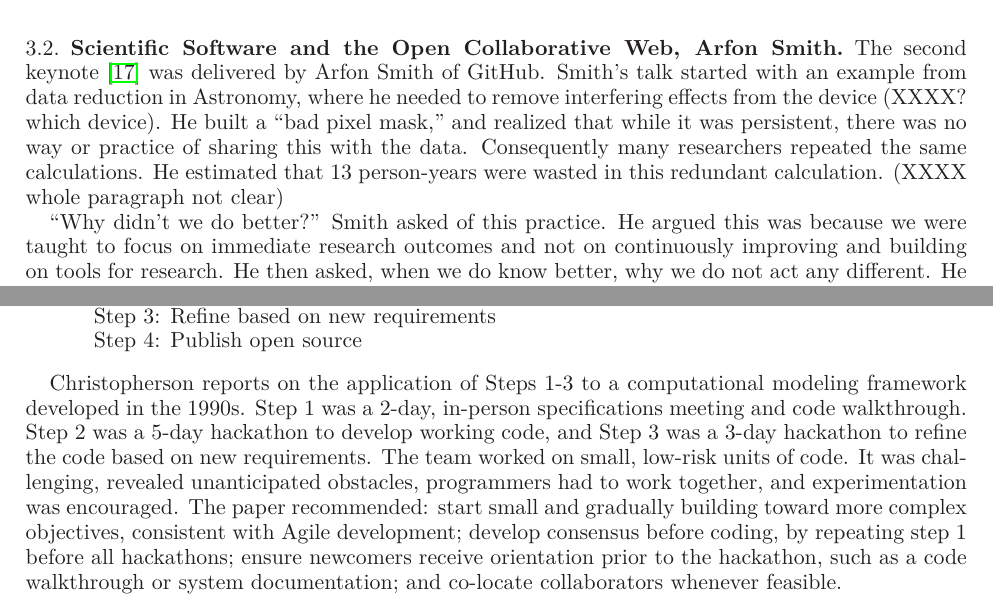
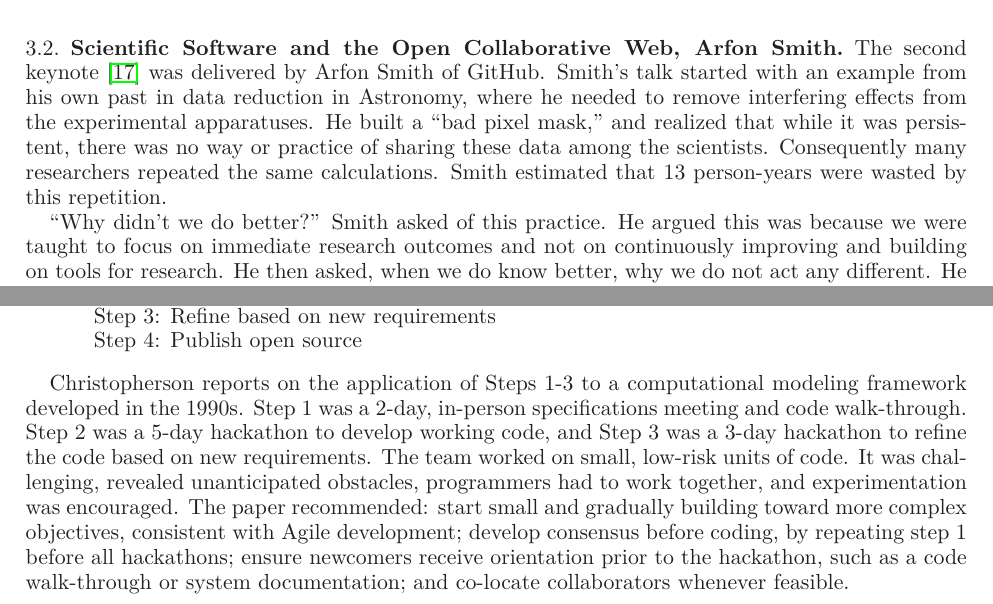
Before and after one commit to WSSSPE/meetings, a LaTeX paper (WSSSPE1_report/WSSSPE1_summary_report.tex): two parts of pages 4 and 13 of 30, joined at a grey line, cut so that both start at the same text. Compiled offline with LaTeX, dvips and Ghostscript.

Commit message:
fix some typos

```diff
--- a/WSSSPE1_report/WSSSPE1_summary_report.tex
+++ b/WSSSPE1_report/WSSSPE1_summary_report.tex
@@ -422,14 +422,14 @@ more valuable than a research article''.
 
 \subsection{Scientific Software and the Open Collaborative Web, Arfon Smith} \label{sec:keynote2}
 
-The second keynote~\cite{WSSSPE1-keynote2} was delivered by Arfon
-Smith of GitHub. Smith's talk started with an example from data reduction in Astronomy,
-where he needed to remove interfering effects from the device (XXXX? which device). He
-built a ``bad pixel mask,'' and realized that while it was persistent,
-there was no way or practice of sharing this with the
-data. Consequently many researchers repeated the same calculations. He
-estimated that 13 person-years were wasted in this redundant
-calculation. (XXXX whole paragraph not clear)
+The second keynote~\cite{WSSSPE1-keynote2} was delivered by Arfon Smith of
+GitHub. Smith's talk started with an example from his own past in data
+reduction in Astronomy, where he needed to remove interfering effects from the
+experimental apparatuses. He built a ``bad pixel mask,'' and realized that
+while it was persistent, there was no way or practice of sharing these data
+among the scientists. Consequently many researchers repeated the same
+calculations. Smith estimated that 13 person-years were wasted by this
+repetition.
 
 ``Why didn't we do better?''  Smith asked of this practice. He argued
 this was because we were taught to focus on immediate research
@@ -1145,20 +1145,19 @@ that incorporates Agile development principles.
 \item[Step 4:] Publish open source
 \end{itemize}
 
-Christopherson reports on the application of Steps 1-3 to a
-computational modeling framework developed in the 1990s. Step 1 was
-a 2-day, in-person specifications meeting and code walkthrough. Step 2 was a
-5-day hackathon to develop working code, and Step 3 was a 3-day hackathon to refine
-the code based on new requirements. The team worked on small, low-risk units of
-code. It was challenging, revealed unanticipated obstacles, programmers had to
-work together, and experimentation was encouraged.
+Christopherson reports on the application of Steps 1-3 to a computational
+modeling framework developed in the 1990s. Step 1 was a 2-day, in-person
+specifications meeting and code walk-through. Step 2 was a 5-day hackathon to
+develop working code, and Step 3 was a 3-day hackathon to refine the code based
+on new requirements. The team worked on small, low-risk units of code. It was
+challenging, revealed unanticipated obstacles, programmers had to work
+together, and experimentation was encouraged.
 %
 The paper recommended: start small and gradually building toward more complex
-objectives, consistent with Agile development; develop consensus before
-coding, by repeating step 1 before all hackathons; ensure newcomers
-receive orientation prior to the hackathon, such as a code
-walkthrough or system documentation; and co-locate collaborators
-whenever feasible.
+objectives, consistent with Agile development; develop consensus before coding,
+by repeating step 1 before all hackathons; ensure newcomers receive orientation
+prior to the hackathon, such as a code walk-through or system documentation;
+and co-locate collaborators whenever feasible.
 
 %Refactor before adding
 %new functionality. Approach development as a learning experience. Welcome
```
Also changed, not shown: WSSSPE1_report/WSSSPE1_summary_report.tex (42 more changed lines).
